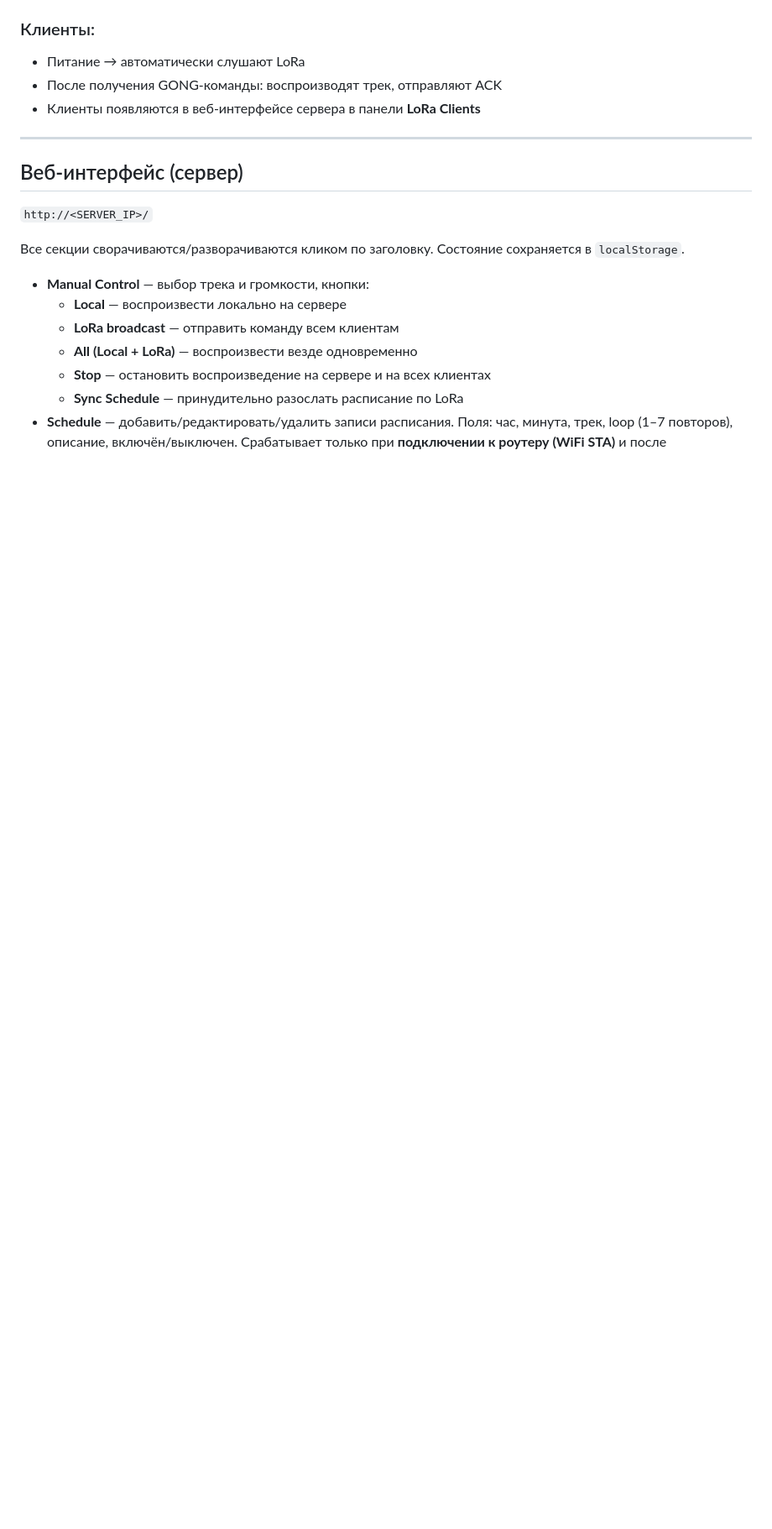
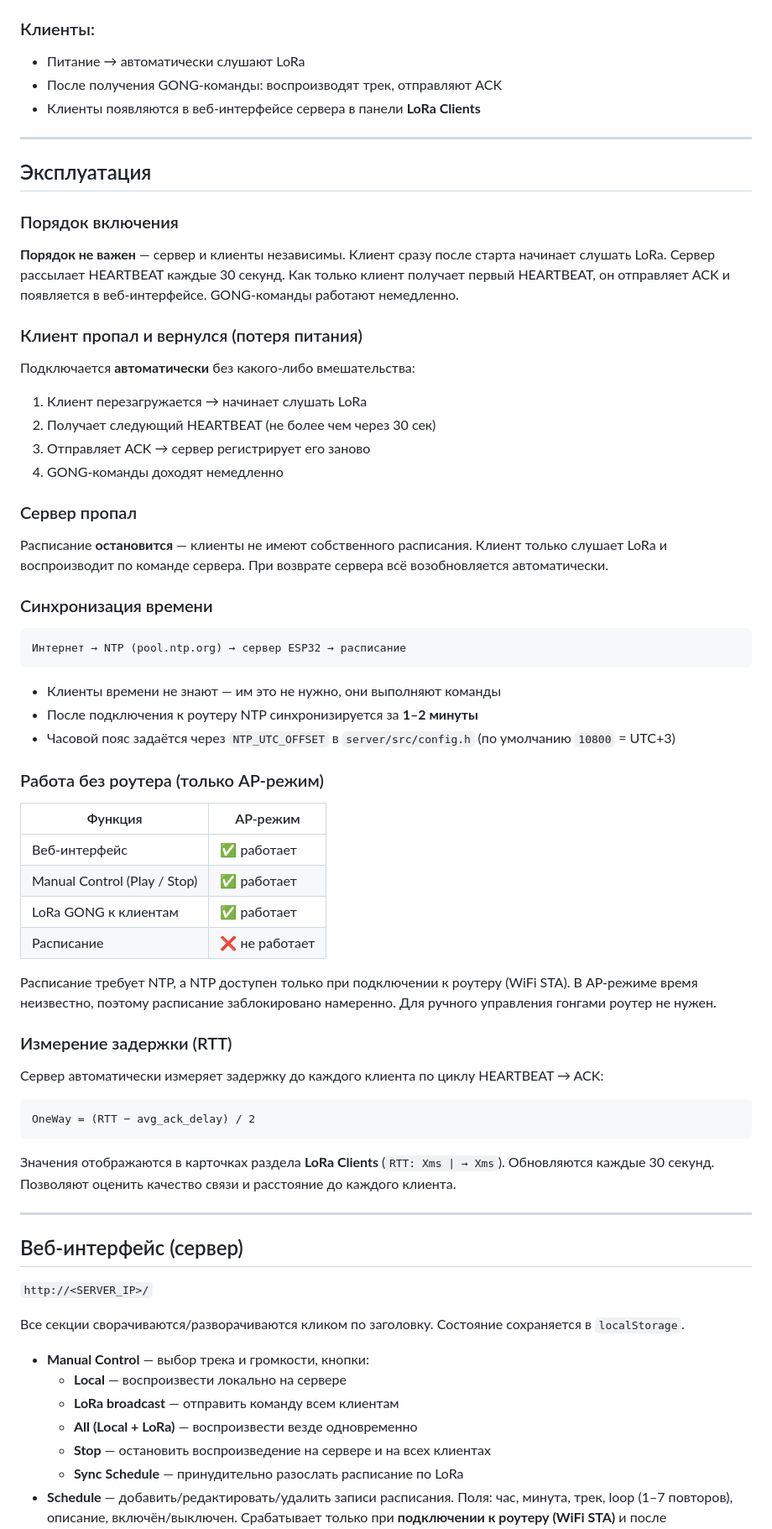
Before and after one commit to khapa77/gong-lora-system, a Markdown page: README.md, the part around the change. Shown at 84% size. GitHub-like rendering; blank space fills up the shorter version.

Commit message:
docs: add operations section to README
Startup order, client reconnection, server failure, NTP sync,
AP-only mode, and RTT measurement — all explained.

Co-Authored-By: Claude Sonnet 4.6 <noreply@anthropic.com>

````diff
--- a/README.md
+++ b/README.md
@@ -152,6 +152,58 @@ pio run -t uploadfs
 - Питание → автоматически слушают LoRa
 - После получения GONG-команды: воспроизводят трек, отправляют ACK
 - Клиенты появляются в веб-интерфейсе сервера в панели **LoRa Clients**
+
+---
+
+## Эксплуатация
+
+### Порядок включения
+
+**Порядок не важен** — сервер и клиенты независимы. Клиент сразу после старта начинает слушать LoRa. Сервер рассылает HEARTBEAT каждые 30 секунд. Как только клиент получает первый HEARTBEAT, он отправляет ACK и появляется в веб-интерфейсе. GONG-команды работают немедленно.
+
+### Клиент пропал и вернулся (потеря питания)
+
+Подключается **автоматически** без какого-либо вмешательства:
+
+1. Клиент перезагружается → начинает слушать LoRa
+2. Получает следующий HEARTBEAT (не более чем через 30 сек)
+3. Отправляет ACK → сервер регистрирует его заново
+4. GONG-команды доходят немедленно
+
+### Сервер пропал
+
+Расписание **остановится** — клиенты не имеют собственного расписания. Клиент только слушает LoRa и воспроизводит по команде сервера. При возврате сервера всё возобновляется автоматически.
+
+### Синхронизация времени
+
+```
+Интернет → NTP (pool.ntp.org) → сервер ESP32 → расписание
+```
+
+- Клиенты времени не знают — им это не нужно, они выполняют команды
+- После подключения к роутеру NTP синхронизируется за **1–2 минуты**
+- Часовой пояс задаётся через `NTP_UTC_OFFSET` в `server/src/config.h` (по умолчанию `10800` = UTC+3)
+
+### Работа без роутера (только AP-режим)
+
+| Функция | AP-режим |
+|---------|----------|
+| Веб-интерфейс | ✅ работает |
+| Manual Control (Play / Stop) | ✅ работает |
+| LoRa GONG к клиентам | ✅ работает |
+| Расписание | ❌ не работает |
+
+Расписание требует NTP, а NTP доступен только при подключении к роутеру (WiFi STA). В AP-режиме время неизвестно, поэтому расписание заблокировано намеренно. Для ручного управления гонгами роутер не нужен.
+
+### Измерение задержки (RTT)
+
+Сервер автоматически измеряет задержку до каждого клиента по циклу HEARTBEAT → ACK:
+
+```
+OneWay = (RTT − avg_ack_delay) / 2
+```
+
+Значения отображаются в карточках раздела **LoRa Clients** (`RTT: Xms | → Xms`). Обновляются каждые 30 секунд. Позволяют оценить качество связи и расстояние до каждого клиента.
 
 ---
 
````
